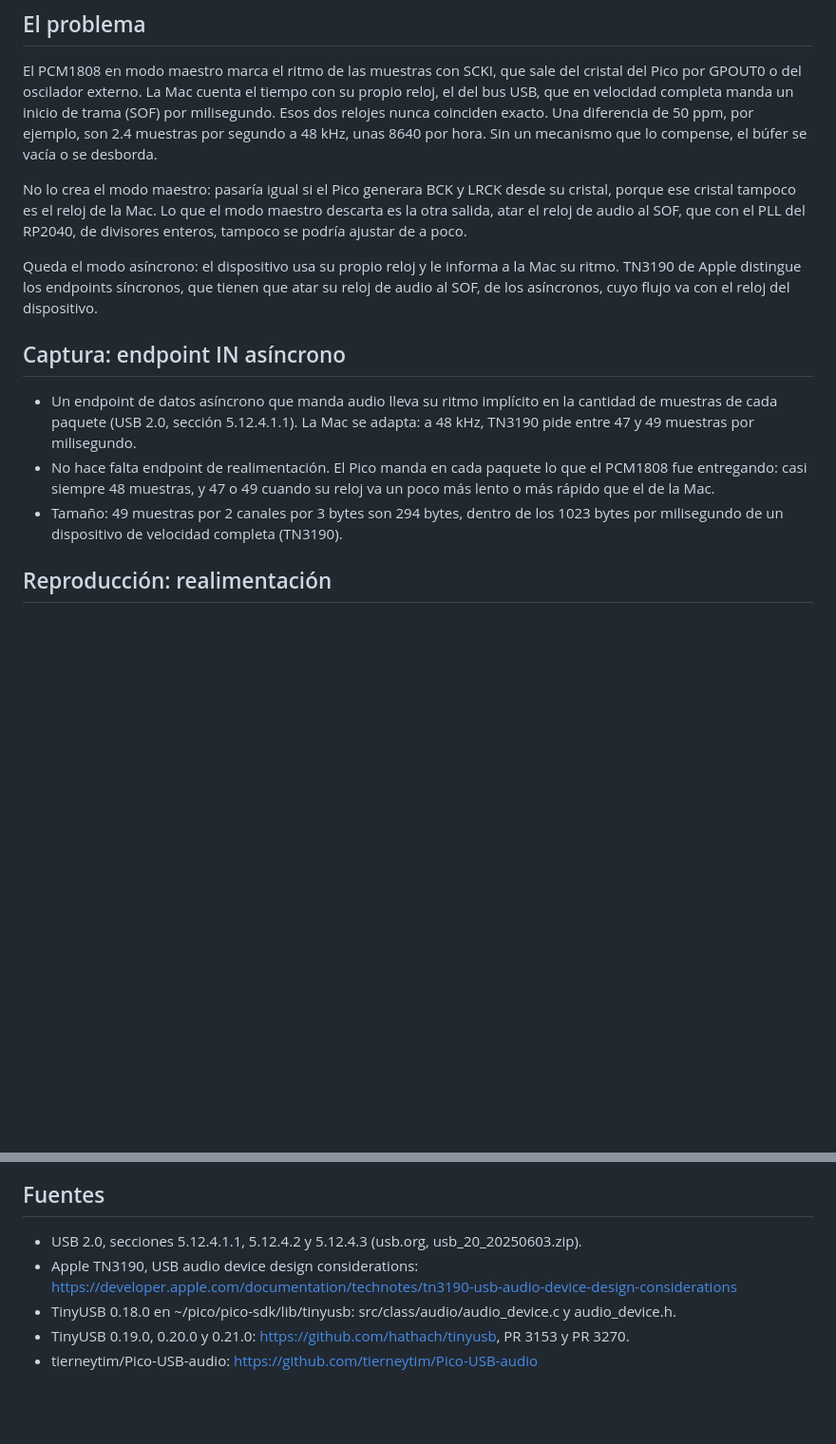
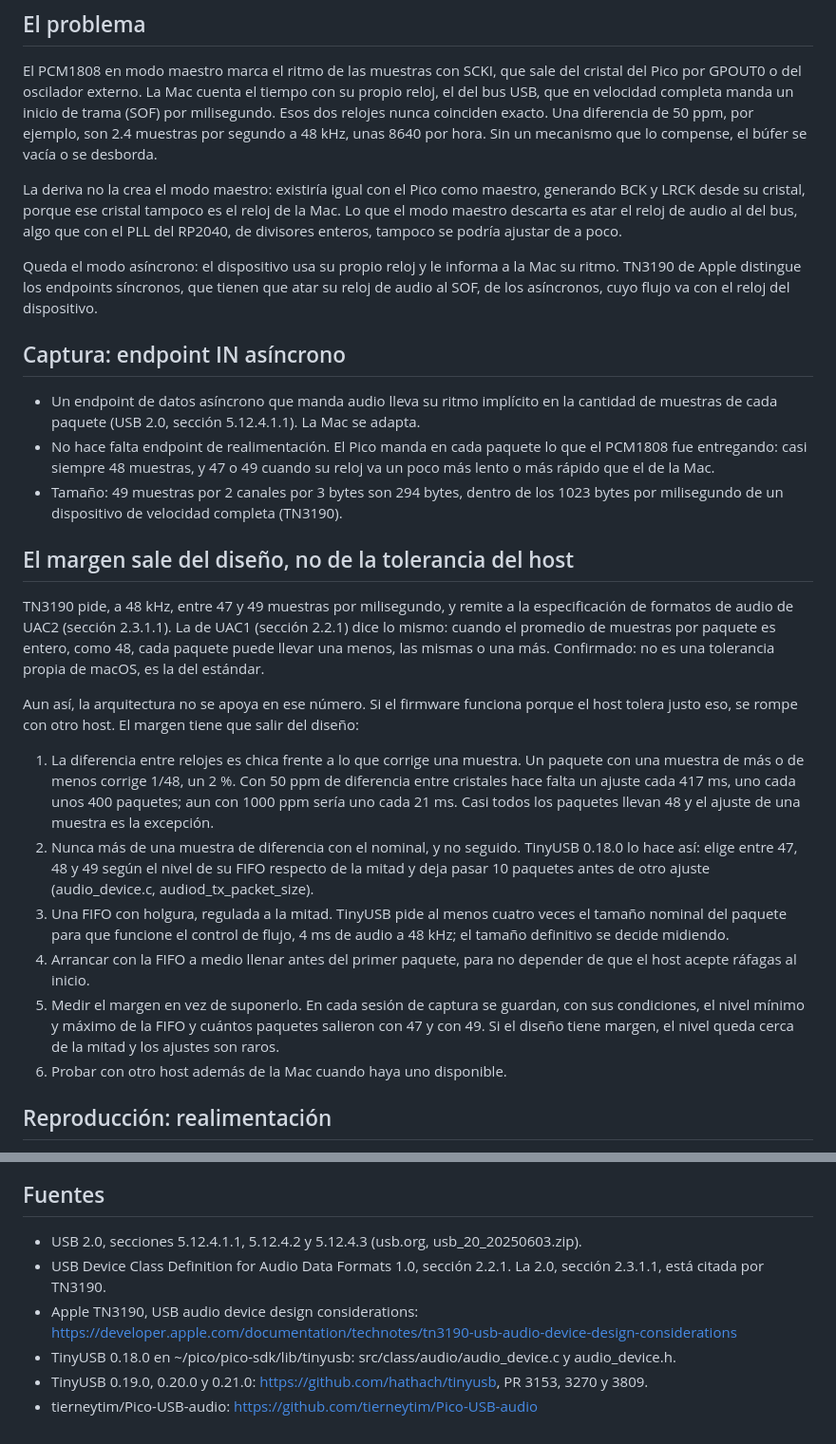
Before and after one commit to reeenatamc/feuoir-interface, a Markdown page: docs/audio-usb.md, 2 parts joined by grey strips. Shown at 95% size. Rendered like a GitHub page; blank space fills up the shorter version.

```diff
--- a/docs/audio-usb.md
+++ b/docs/audio-usb.md
@@ -6,15 +6,28 @@ Arquitectura y opciones para llevar el audio entre el Pico y la Mac con USB Audi
 
 El PCM1808 en modo maestro marca el ritmo de las muestras con SCKI, que sale del cristal del Pico por GPOUT0 o del oscilador externo. La Mac cuenta el tiempo con su propio reloj, el del bus USB, que en velocidad completa manda un inicio de trama (SOF) por milisegundo. Esos dos relojes nunca coinciden exacto. Una diferencia de 50 ppm, por ejemplo, son 2.4 muestras por segundo a 48 kHz, unas 8640 por hora. Sin un mecanismo que lo compense, el búfer se vacía o se desborda.
 
-No lo crea el modo maestro: pasaría igual si el Pico generara BCK y LRCK desde su cristal, porque ese cristal tampoco es el reloj de la Mac. Lo que el modo maestro descarta es la otra salida, atar el reloj de audio al SOF, que con el PLL del RP2040, de divisores enteros, tampoco se podría ajustar de a poco.
+La deriva no la crea el modo maestro: existiría igual con el Pico como maestro, generando BCK y LRCK desde su cristal, porque ese cristal tampoco es el reloj de la Mac. Lo que el modo maestro descarta es atar el reloj de audio al del bus, algo que con el PLL del RP2040, de divisores enteros, tampoco se podría ajustar de a poco.
 
 Queda el modo asíncrono: el dispositivo usa su propio reloj y le informa a la Mac su ritmo. TN3190 de Apple distingue los endpoints síncronos, que tienen que atar su reloj de audio al SOF, de los asíncronos, cuyo flujo va con el reloj del dispositivo.
 
 ## Captura: endpoint IN asíncrono
 
-- Un endpoint de datos asíncrono que manda audio lleva su ritmo implícito en la cantidad de muestras de cada paquete (USB 2.0, sección 5.12.4.1.1). La Mac se adapta: a 48 kHz, TN3190 pide entre 47 y 49 muestras por milisegundo.
+- Un endpoint de datos asíncrono que manda audio lleva su ritmo implícito en la cantidad de muestras de cada paquete (USB 2.0, sección 5.12.4.1.1). La Mac se adapta.
 - No hace falta endpoint de realimentación. El Pico manda en cada paquete lo que el PCM1808 fue entregando: casi siempre 48 muestras, y 47 o 49 cuando su reloj va un poco más lento o más rápido que el de la Mac.
 - Tamaño: 49 muestras por 2 canales por 3 bytes son 294 bytes, dentro de los 1023 bytes por milisegundo de un dispositivo de velocidad completa (TN3190).
+
+## El margen sale del diseño, no de la tolerancia del host
+
+TN3190 pide, a 48 kHz, entre 47 y 49 muestras por milisegundo, y remite a la especificación de formatos de audio de UAC2 (sección 2.3.1.1). La de UAC1 (sección 2.2.1) dice lo mismo: cuando el promedio de muestras por paquete es entero, como 48, cada paquete puede llevar una menos, las mismas o una más. Confirmado: no es una tolerancia propia de macOS, es la del estándar.
+
+Aun así, la arquitectura no se apoya en ese número. Si el firmware funciona porque el host tolera justo eso, se rompe con otro host. El margen tiene que salir del diseño:
+
+1. La diferencia entre relojes es chica frente a lo que corrige una muestra. Un paquete con una muestra de más o de menos corrige 1/48, un 2 %. Con 50 ppm de diferencia entre cristales hace falta un ajuste cada 417 ms, uno cada unos 400 paquetes; aun con 1000 ppm sería uno cada 21 ms. Casi todos los paquetes llevan 48 y el ajuste de una muestra es la excepción.
+2. Nunca más de una muestra de diferencia con el nominal, y no seguido. TinyUSB 0.18.0 lo hace así: elige entre 47, 48 y 49 según el nivel de su FIFO respecto de la mitad y deja pasar 10 paquetes antes de otro ajuste (audio_device.c, audiod_tx_packet_size).
+3. Una FIFO con holgura, regulada a la mitad. TinyUSB pide al menos cuatro veces el tamaño nominal del paquete para que funcione el control de flujo, 4 ms de audio a 48 kHz; el tamaño definitivo se decide midiendo.
+4. Arrancar con la FIFO a medio llenar antes del primer paquete, para no depender de que el host acepte ráfagas al inicio.
+5. Medir el margen en vez de suponerlo. En cada sesión de captura se guardan, con sus condiciones, el nivel mínimo y máximo de la FIFO y cuántos paquetes salieron con 47 y con 49. Si el diseño tiene margen, el nivel queda cerca de la mitad y los ajustes son raros.
+6. Probar con otro host además de la Mac cuando haya uno disponible.
 
 ## Reproducción: realimentación
 
@@ -69,7 +88,8 @@ Propuesta, sin decidir hasta probar en la Mac:
 ## Fuentes
 
 - USB 2.0, secciones 5.12.4.1.1, 5.12.4.2 y 5.12.4.3 (usb.org, usb_20_20250603.zip).
+- USB Device Class Definition for Audio Data Formats 1.0, sección 2.2.1. La 2.0, sección 2.3.1.1, está citada por TN3190.
 - Apple TN3190, USB audio device design considerations: https://developer.apple.com/documentation/technotes/tn3190-usb-audio-device-design-considerations
 - TinyUSB 0.18.0 en ~/pico/pico-sdk/lib/tinyusb: src/class/audio/audio_device.c y audio_device.h.
-- TinyUSB 0.19.0, 0.20.0 y 0.21.0: https://github.com/hathach/tinyusb, PR 3153 y PR 3270.
+- TinyUSB 0.19.0, 0.20.0 y 0.21.0: https://github.com/hathach/tinyusb, PR 3153, 3270 y 3809.
 - tierneytim/Pico-USB-audio: https://github.com/tierneytim/Pico-USB-audio
```
Also changed, not shown: other parts of docs/audio-usb.md (+28 -22 lines), docs/bitacora.md (+13 -0 lines).
